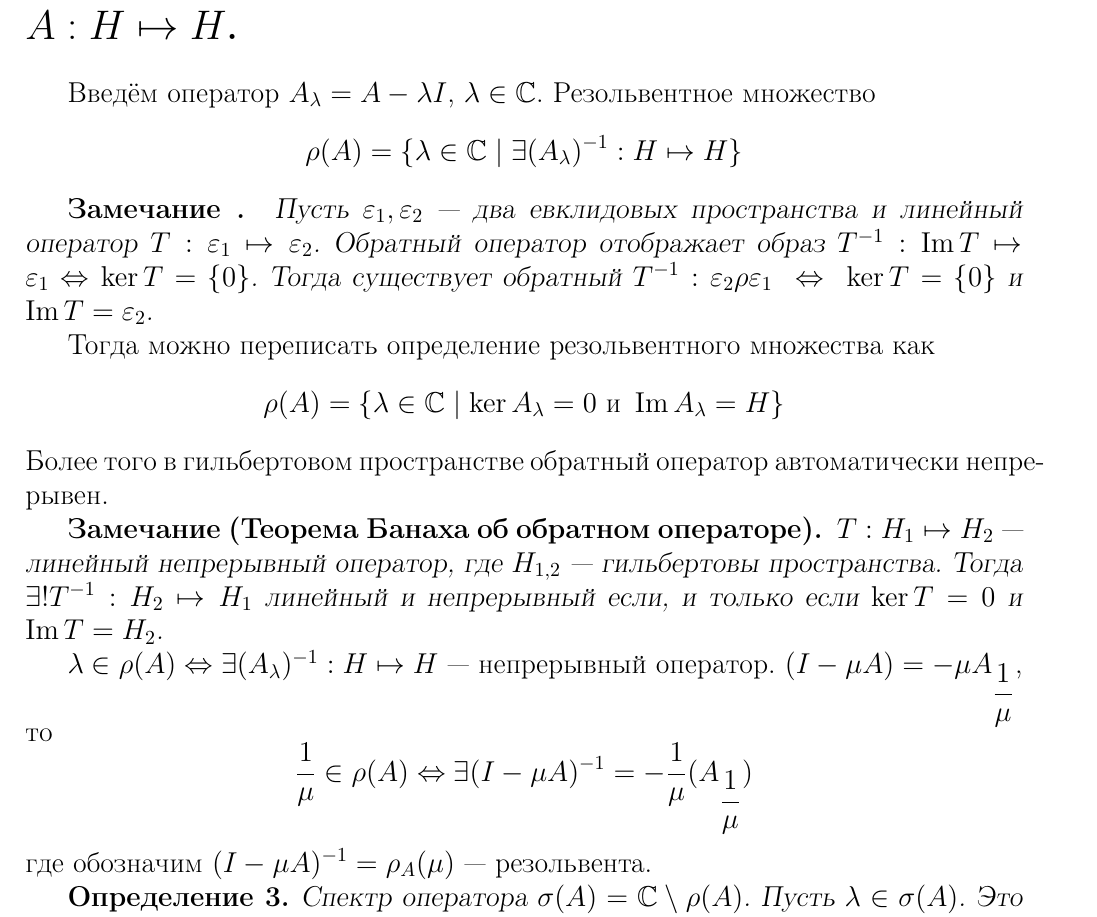
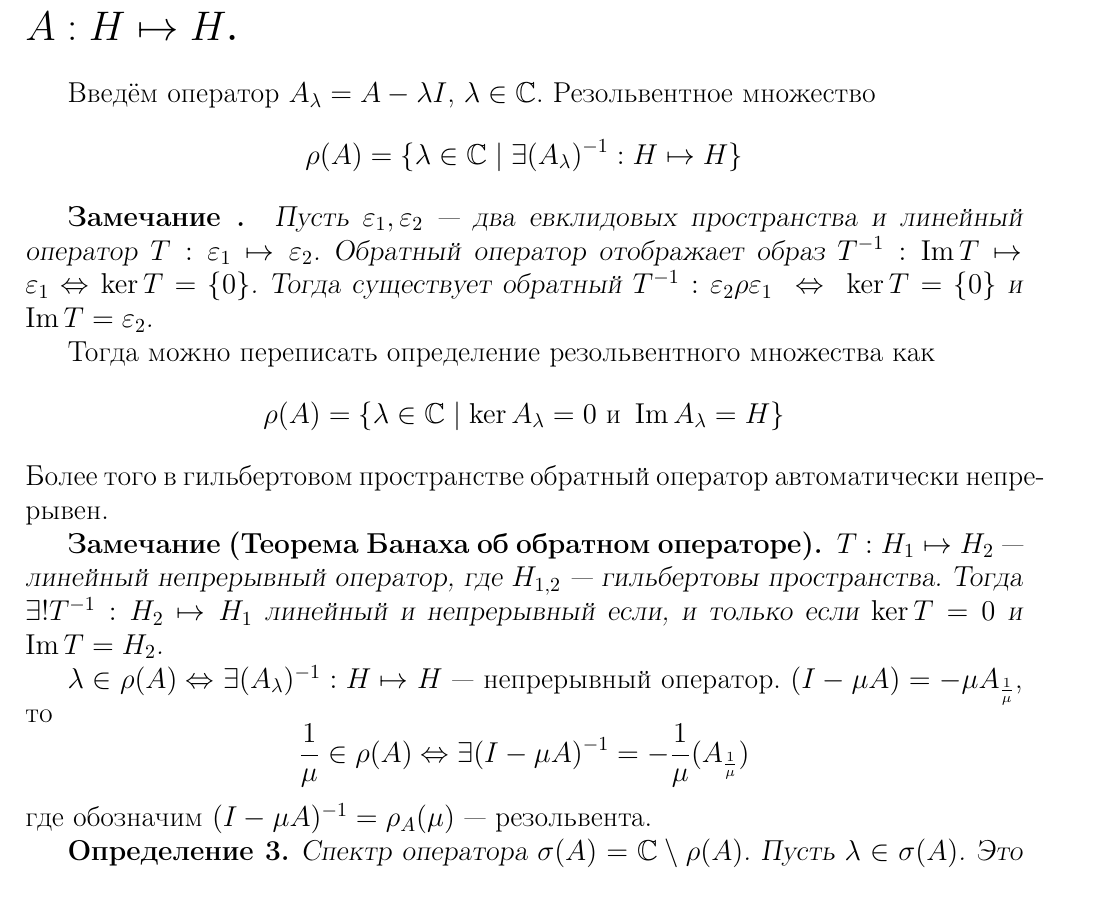
Before and after one commit to Stuv7CB/Lecture, a LaTeX document (Лекция 2/2.tex, which reads preamble.sty): part of page 9 of 12, cut so that both start at the same text. Compiled offline with pdfLaTeX.

Commit message:
Исправление в лекции 2

```diff
--- a/preamble.sty
+++ b/preamble.sty
@@ -9,6 +9,7 @@
 \usepackage[colorlinks,urlcolor=blue]{hyperref}
 \usepackage{color}
 \renewcommand{\Im}{\operatorname{Im}}
+\renewcommand{\Re}{\operatorname{Re}}
 \DeclareMathOperator{\Lin}{Lin}
 \newcommand{\Al}[1][]{A_
 \ifx&#1&%
--- a/Лекция 2/2.tex
+++ b/Лекция 2/2.tex
@@ -424,9 +424,9 @@ $$
 \end{MathCl}
 
     $\lambda \in \rho(A) \Leftrightarrow \exists(A_\lambda)^{-1} : H \mapsto H$~--- непрерывный оператор.
-    $(I - \mu A) = -\mu A_{\dfrac{1}{\mu}}$, то
+    $(I - \mu A) = -\mu A_{\frac{1}{\mu}}$, то
     $$
-    \dfrac{1}{\mu} \in \rho(A) \Leftrightarrow \exists (I - \mu A)^{-1} = -\dfrac{1}{\mu}(A_{\dfrac{1}{\mu}})
+    \dfrac{1}{\mu} \in \rho(A) \Leftrightarrow \exists (I - \mu A)^{-1} = -\dfrac{1}{\mu}(A_{\frac{1}{\mu}})
     $$
     где обозначим $(I - \mu A)^{-1} = \rho_A(\mu)$~--- резольвента.
 \begin{Opr}
```
Also changed, not shown: Лекция 1/1.pdf, Лекция 2/2.pdf.
